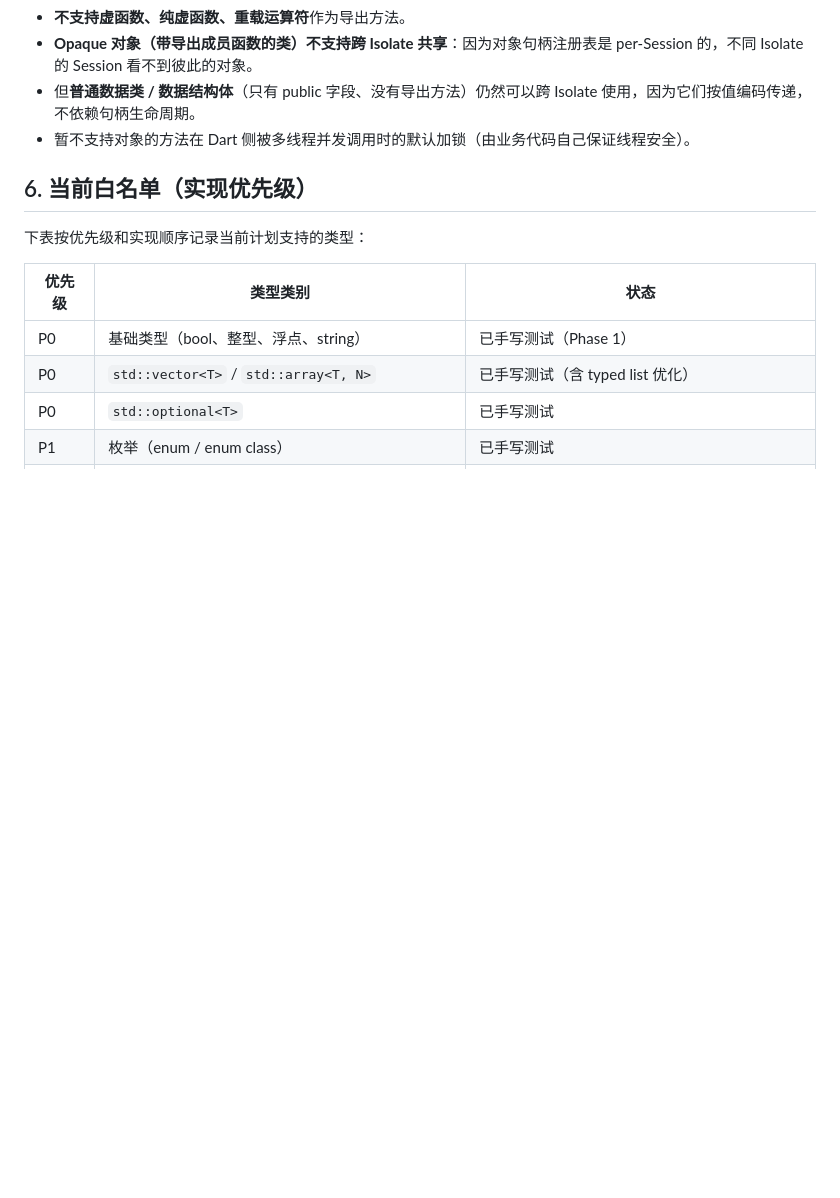
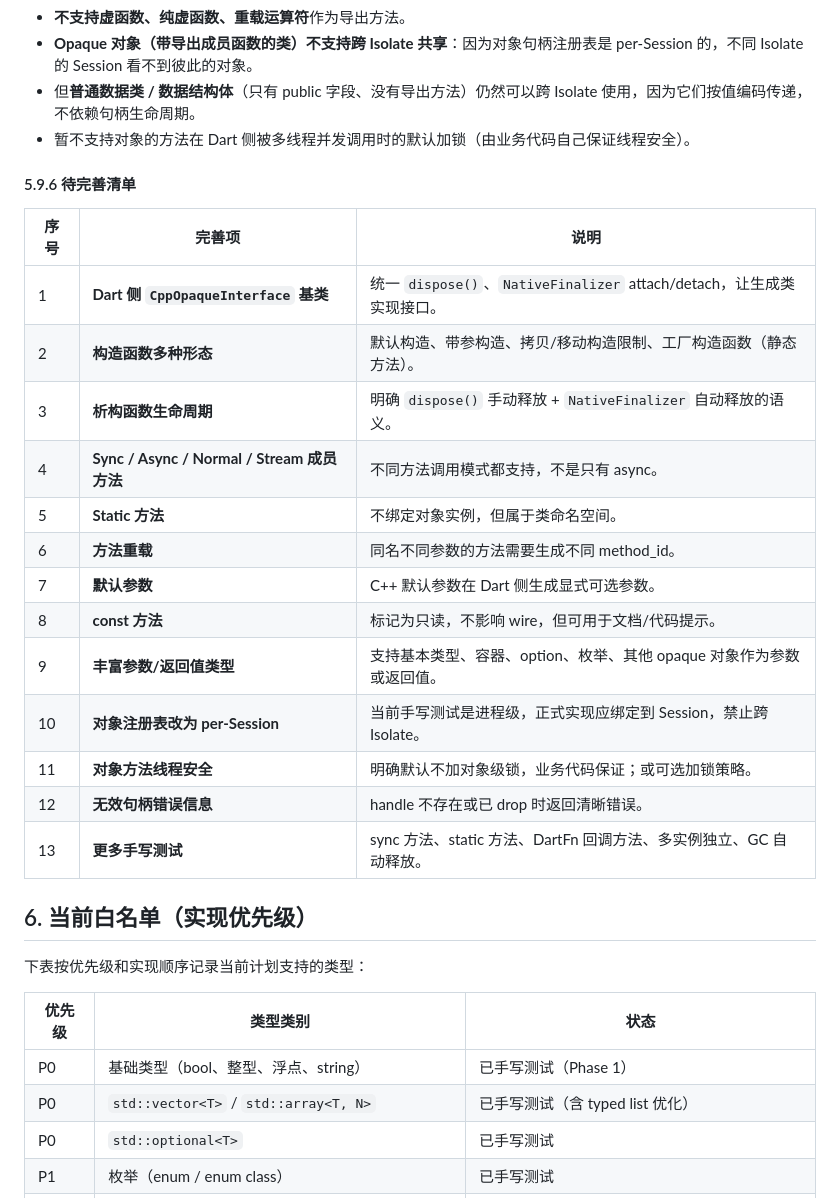
Before and after one commit to deretame/dart_cpp_bridge, a Markdown page: docs/codegen_type_mapping.md, the part around one of its changes. GitHub-like rendering; blank space fills up the shorter version.

```diff
--- a/docs/codegen_type_mapping.md
+++ b/docs/codegen_type_mapping.md
@@ -436,6 +463,24 @@ class Counter implements Finalizable {
 - **Opaque 对象（带导出成员函数的类）不支持跨 Isolate 共享**：因为对象句柄注册表是 per-Session 的，不同 Isolate 的 Session 看不到彼此的对象。
 - 但**普通数据类 / 数据结构体**（只有 public 字段、没有导出方法）仍然可以跨 Isolate 使用，因为它们按值编码传递，不依赖句柄生命周期。
 - 暂不支持对象的方法在 Dart 侧被多线程并发调用时的默认加锁（由业务代码自己保证线程安全）。
+
+#### 5.9.6 待完善清单
+
+| 序号 | 完善项 | 说明 |
+|------|--------|------|
+| 1 | **Dart 侧 `CppOpaqueInterface` 基类** | 统一 `dispose()`、`NativeFinalizer` attach/detach，让生成类实现接口。 |
+| 2 | **构造函数多种形态** | 默认构造、带参构造、拷贝/移动构造限制、工厂构造函数（静态方法）。 |
+| 3 | **析构函数生命周期** | 明确 `dispose()` 手动释放 + `NativeFinalizer` 自动释放的语义。 |
+| 4 | **Sync / Async / Normal / Stream 成员方法** | 不同方法调用模式都支持，不是只有 async。 |
+| 5 | **Static 方法** | 不绑定对象实例，但属于类命名空间。 |
+| 6 | **方法重载** | 同名不同参数的方法需要生成不同 method_id。 |
+| 7 | **默认参数** | C++ 默认参数在 Dart 侧生成显式可选参数。 |
+| 8 | **const 方法** | 标记为只读，不影响 wire，但可用于文档/代码提示。 |
+| 9 | **丰富参数/返回值类型** | 支持基本类型、容器、option、枚举、其他 opaque 对象作为参数或返回值。 |
+| 10 | **对象注册表改为 per-Session** | 当前手写测试是进程级，正式实现应绑定到 Session，禁止跨 Isolate。 |
+| 11 | **对象方法线程安全** | 明确默认不加对象级锁，业务代码保证；或可选加锁策略。 |
+| 12 | **无效句柄错误信息** | handle 不存在或已 drop 时返回清晰错误。 |
+| 13 | **更多手写测试** | sync 方法、static 方法、DartFn 回调方法、多实例独立、GC 自动释放。 |
 
 
 ## 6. 当前白名单（实现优先级）
```
Also changed, not shown: other parts of docs/codegen_type_mapping.md (+44 -17 lines).
